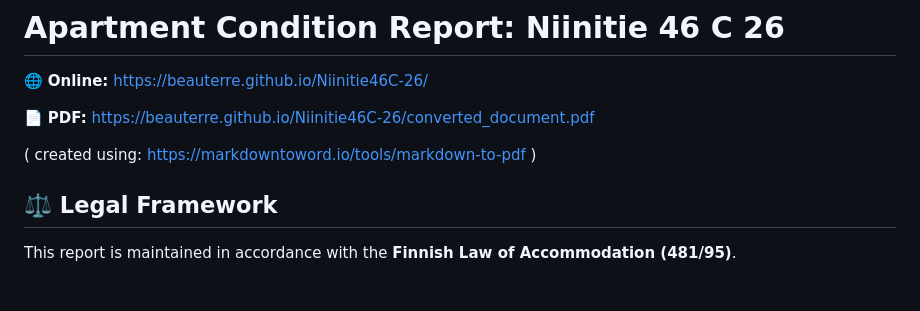
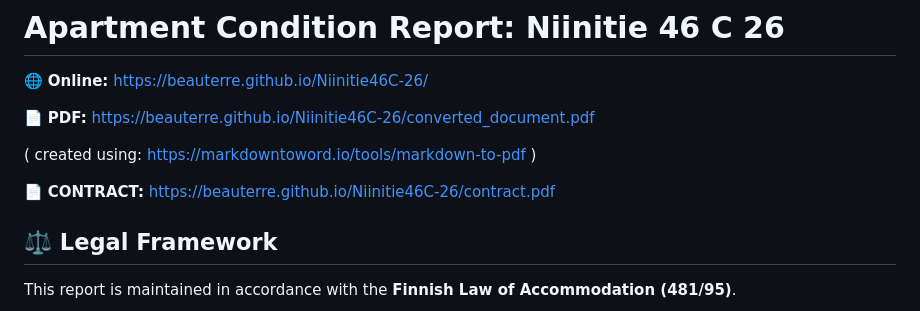
Before and after one commit to beauterre/Niinitie46C-26, a Markdown page: README.md, the part around the change. Drawn GitHub-style; blank space fills up the shorter version.

Commit message:
Update README.md
contract pdf link

```diff
--- a/README.md
+++ b/README.md
@@ -5,6 +5,8 @@
 📄 **PDF:** [https://beauterre.github.io/Niinitie46C-26/converted_document.pdf](https://beauterre.github.io/Niinitie46C-26/converted_document.pdf)
 
 ( created using: https://markdowntoword.io/tools/markdown-to-pdf )
+
+📄 **CONTRACT:** [https://beauterre.github.io/Niinitie46C-26/contract.pdf](https://beauterre.github.io/Niinitie46C-26/contract.pdf)
 
 
 ## ⚖️ Legal Framework
```
